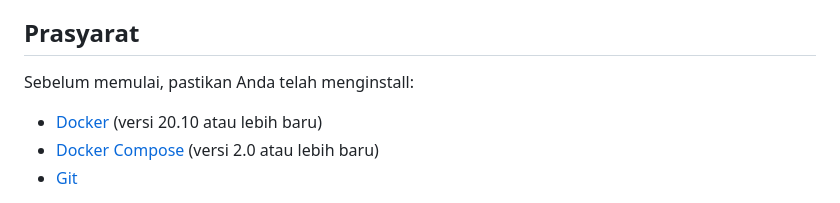
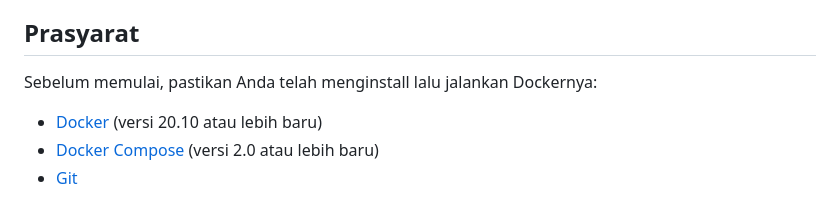
Before and after one commit to FataDPutra/Task-Manager, a Markdown page: README.md, the part around the change. GitHub-like rendering.

Commit message:
Tambah perintah jalankan docker

```diff
--- a/README.md
+++ b/README.md
@@ -34,7 +34,7 @@ Task Management System adalah aplikasi web untuk mengelola tugas sehari-hari. Ap
 
 ## Prasyarat
 
-Sebelum memulai, pastikan Anda telah menginstall:
+Sebelum memulai, pastikan Anda telah menginstall lalu jalankan Dockernya:
 
 - [Docker](https://www.docker.com/get-started) (versi 20.10 atau lebih baru)
 - [Docker Compose](https://docs.docker.com/compose/install/) (versi 2.0 atau lebih baru)
```
